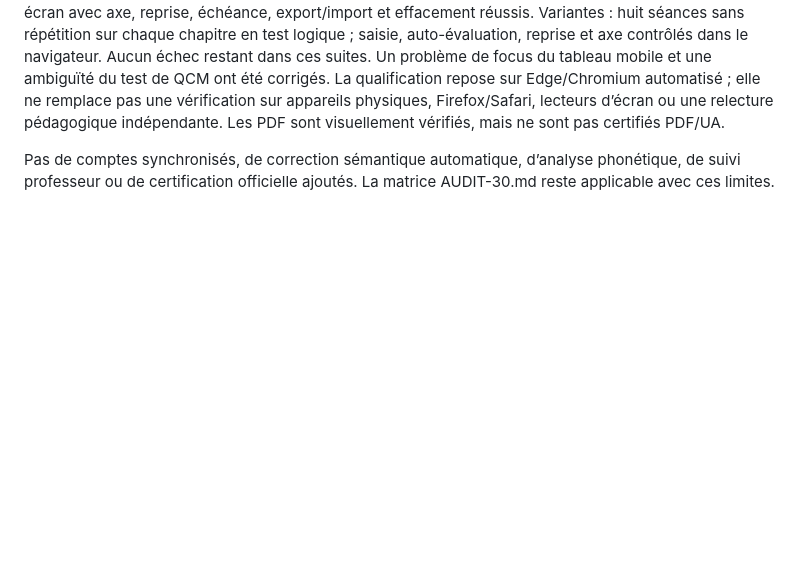
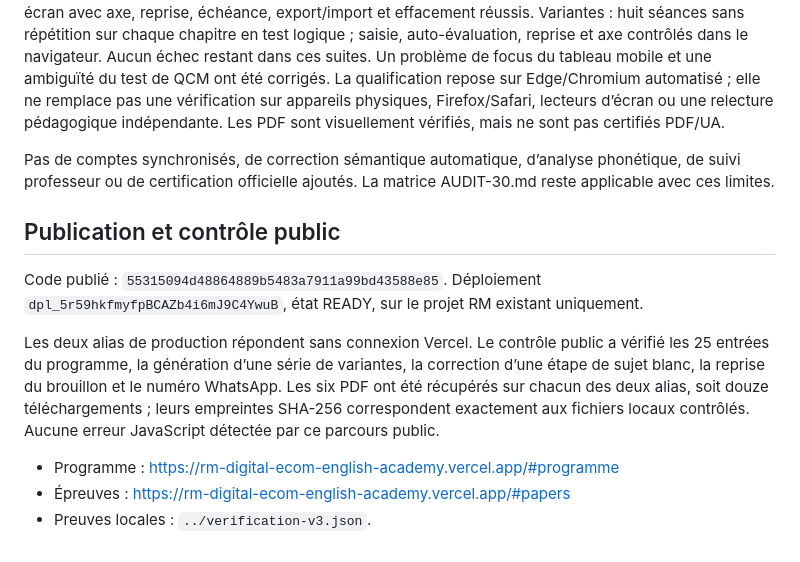
Before and after one commit to rochinel930-star/rm-english-academy-v2, a Markdown page: LIVRAISON-V3.md, the part around the change. GitHub-like rendering; blank space fills up the shorter version.

Commit message:
Record anonymous V3 and PDF verification

```diff
--- a/LIVRAISON-V3.md
+++ b/LIVRAISON-V3.md
@@ -51,3 +51,13 @@ Cours et exercices V3 sont inclus dans le cache hors connexion. Les PDF sont mis
 15 tests unitaires/intégration réussis. Régression V2 : 14 parcours, 96 combinaisons route/écran et 32 analyses axe réussies. V3 : 125 activités traitées, trois sujets menés à terme, 64 combinaisons route/écran avec axe, reprise, échéance, export/import et effacement réussis. Variantes : huit séances sans répétition sur chaque chapitre en test logique ; saisie, auto-évaluation, reprise et axe contrôlés dans le navigateur. Aucun échec restant dans ces suites. Un problème de focus du tableau mobile et une ambiguïté du test de QCM ont été corrigés. La qualification repose sur Edge/Chromium automatisé ; elle ne remplace pas une vérification sur appareils physiques, Firefox/Safari, lecteurs d’écran ou une relecture pédagogique indépendante. Les PDF sont visuellement vérifiés, mais ne sont pas certifiés PDF/UA.
 
 Pas de comptes synchronisés, de correction sémantique automatique, d’analyse phonétique, de suivi professeur ou de certification officielle ajoutés. La matrice AUDIT-30.md reste applicable avec ces limites.
+
+## Publication et contrôle public
+
+Code publié : `55315094d48864889b5483a7911a99bd43588e85`. Déploiement `dpl_5r59hkfmyfpBCAZb4i6mJ9C4YwuB`, état READY, sur le projet RM existant uniquement.
+
+Les deux alias de production répondent sans connexion Vercel. Le contrôle public a vérifié les 25 entrées du programme, la génération d’une série de variantes, la correction d’une étape de sujet blanc, la reprise du brouillon et le numéro WhatsApp. Les six PDF ont été récupérés sur chacun des deux alias, soit douze téléchargements ; leurs empreintes SHA-256 correspondent exactement aux fichiers locaux contrôlés. Aucune erreur JavaScript détectée par ce parcours public.
+
+- Programme : https://rm-digital-ecom-english-academy.vercel.app/#programme
+- Épreuves : https://rm-digital-ecom-english-academy.vercel.app/#papers
+- Preuves locales : `../verification-v3.json`.
```
